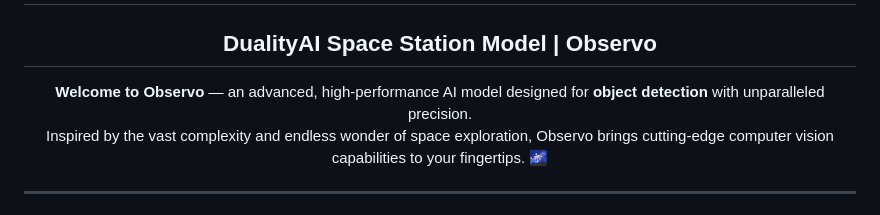
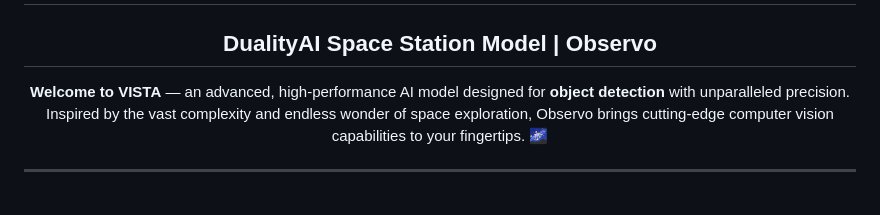
Before and after one commit to jhaabhijeet864/Observo, a Markdown page: README.md, the part around the change. GitHub-like rendering.

```diff
--- a/README.md
+++ b/README.md
@@ -8,7 +8,7 @@
 <h2 align="center">DualityAI Space Station Model | Observo</h2>
 
 <p align="center">
-  <b>Welcome to <strong>Observo</strong></b> — an advanced, high-performance AI model designed for <b>object detection</b> with unparalleled precision.<br>
+  <b>Welcome to <strong>VISTA</strong></b> — an advanced, high-performance AI model designed for <b>object detection</b> with unparalleled precision.
   Inspired by the vast complexity and endless wonder of space exploration, Observo brings cutting-edge computer vision capabilities to your fingertips. 🌌
 </p>
 
```
